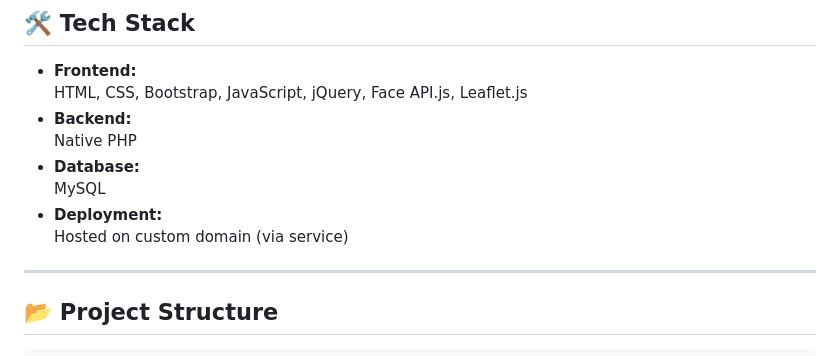
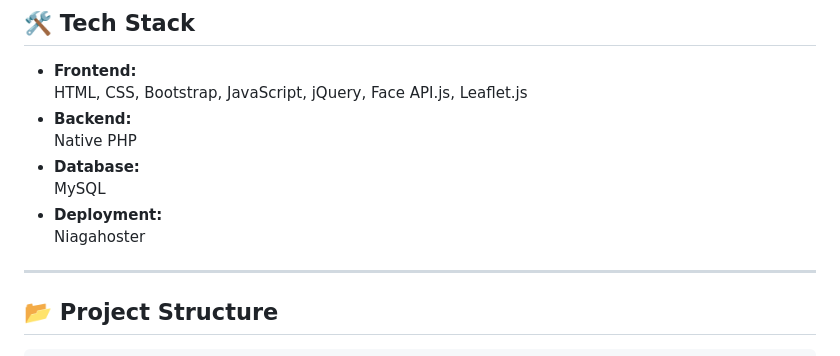
Before and after one commit to yuanthio/sipresmagmth34, a Markdown page: readme.md, the part around the change. Drawn GitHub-style.

Commit message:
Update deployment information in README

```diff
--- a/readme.md
+++ b/readme.md
@@ -43,7 +43,7 @@
 - **Database:**
   MySQL
 - **Deployment:**
-  Hosted on custom domain (via service)
+  Niagahoster
 
 ---
 
```
